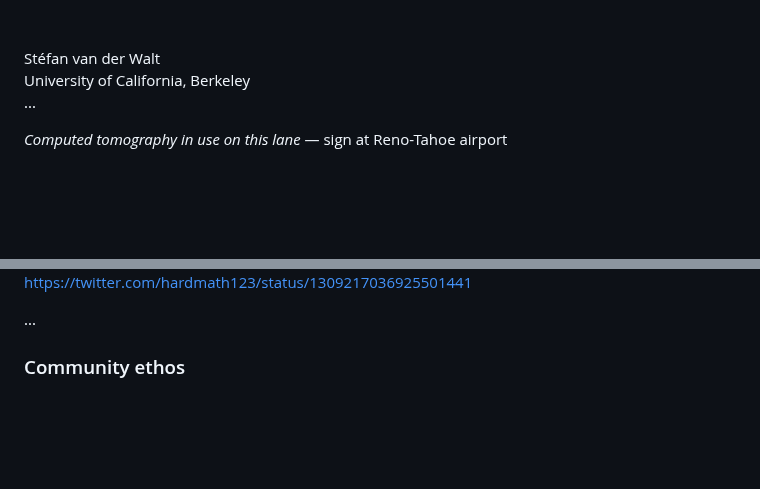
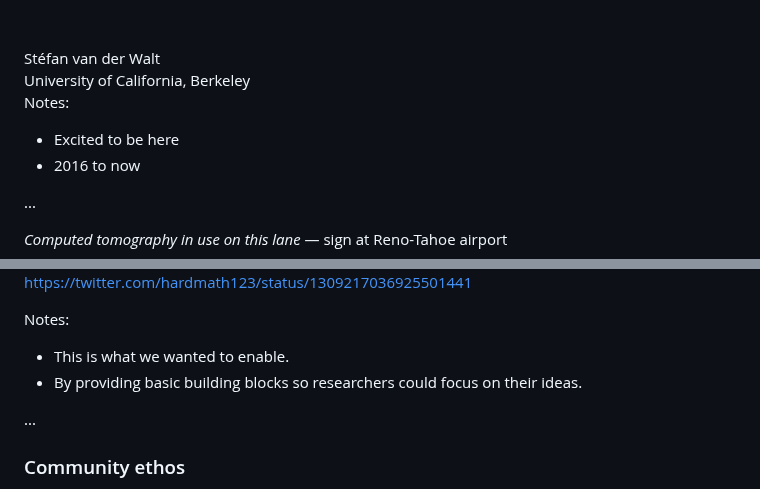
Before and after one commit to stefanv/imagexd-2023, a Markdown page: slides.md, 2 parts joined by grey strips. Drawn GitHub-style; blank space fills up the shorter version.

```diff
--- a/slides.md
+++ b/slides.md
@@ -32,6 +32,10 @@ Stéfan van der Walt<br/>
 University of California, Berkeley
 </div>
 
+Notes:
+
+- Excited to be here
+- 2016 to now
 <!--
 
 We are especially interested in major challenges you
@@ -89,6 +111,13 @@ https://twitter.com/hardmath123/status/1309217036925501441
 https://twitter.com/hardmath123/status/1309217036925501441
 
 </div>
+
+</div>
+
+Notes:
+
+- This is what we wanted to enable.
+- By providing basic building blocks so researchers could focus on their ideas.
 
 ...
 
```
Also changed, not shown: other parts of slides.md (+39 -5 lines).
